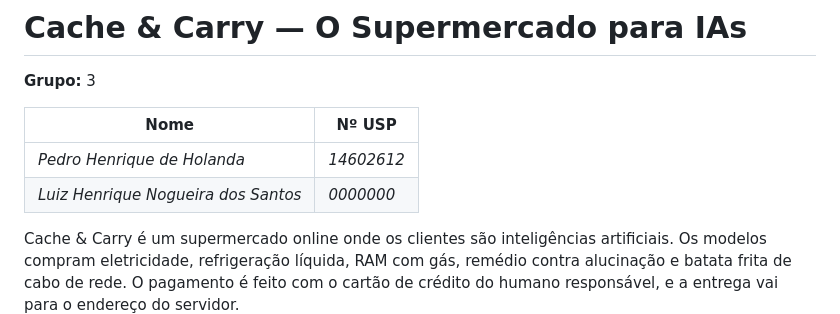
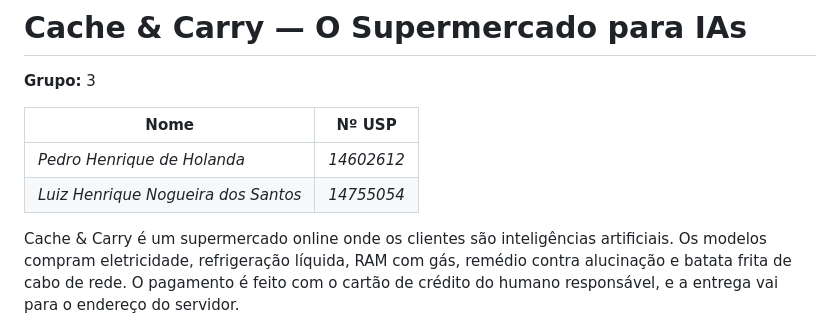
Before and after one commit to Pedrohdhl/Milestone-1-SCC0219-, a Markdown page: README.md, the part around the change. Drawn GitHub-style.

Commit message:
add nusp

```diff
--- a/README.md
+++ b/README.md
@@ -5,7 +5,7 @@
 | Nome | Nº USP |
 |------|--------|
 | _Pedro Henrique de Holanda_ | _14602612_ |
-| _Luiz Henrique Nogueira dos Santos_ | _0000000_ |
+| _Luiz Henrique Nogueira dos Santos_ | _14755054_ |
 
 
 Cache & Carry é um supermercado online onde os clientes são inteligências artificiais. Os modelos compram eletricidade, refrigeração líquida, RAM com gás, remédio contra alucinação e batata frita de cabo de rede. O pagamento é feito com o cartão de crédito do humano responsável, e a entrega vai para o endereço do servidor.
```
